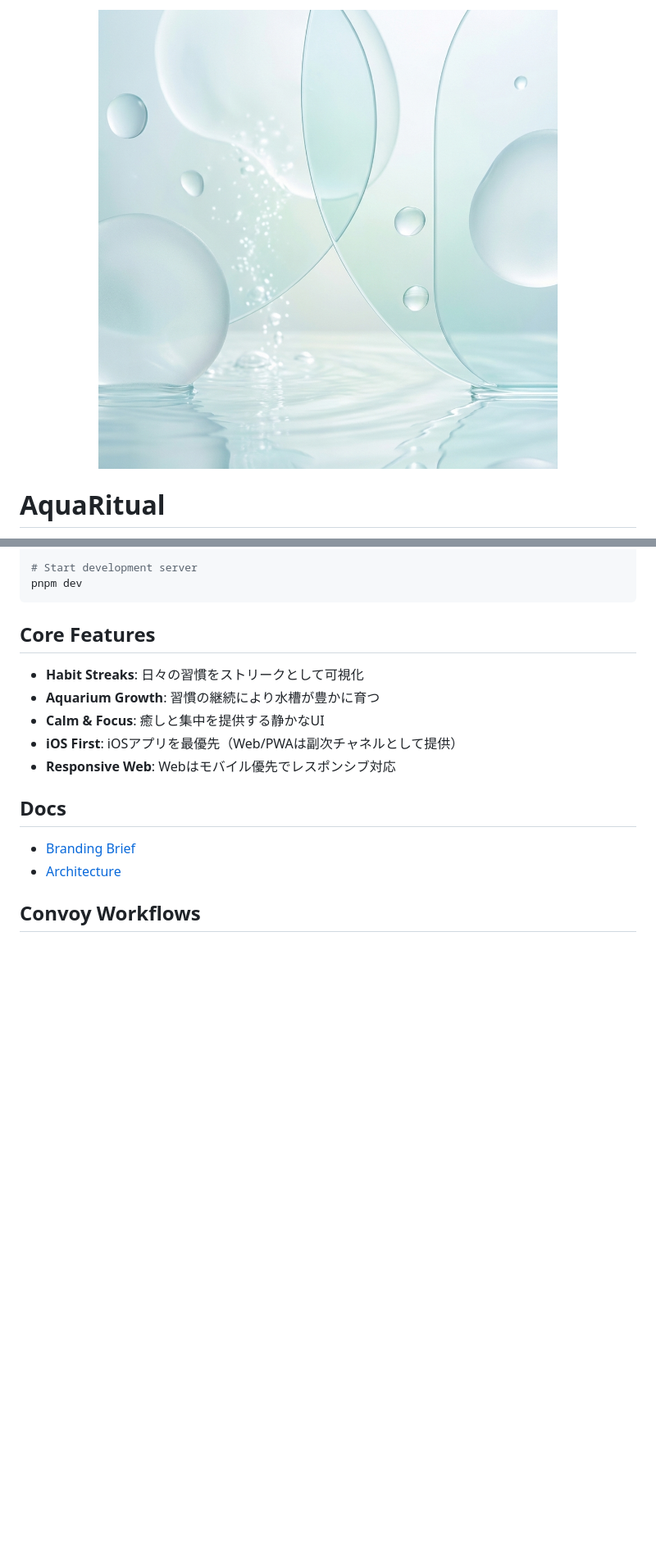
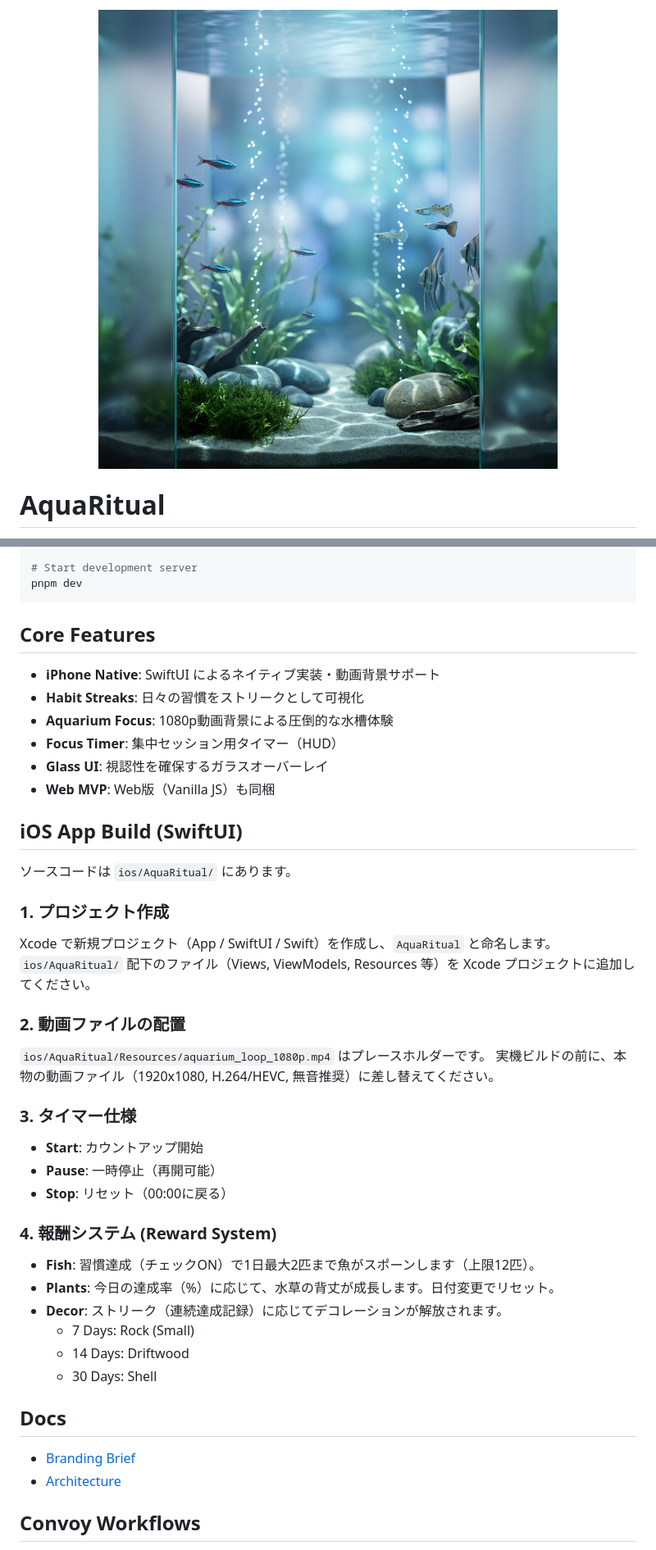
Before and after one commit to MorningMonkey/AquaRitual, a Markdown page: README.md, 2 parts joined by grey strips. Shown: that part at 82% size. Rendered like a GitHub page; pictures changed too: assets/header_cropped_text.png; blank space fills up the shorter version.

Commit message:
feat: implement iOS reward system and update header image

````diff
--- a/README.md
+++ b/README.md
@@ -28,11 +28,36 @@ pnpm dev
 ```
 
 ## Core Features
+- **iPhone Native**: SwiftUI によるネイティブ実装・動画背景サポート
 - **Habit Streaks**: 日々の習慣をストリークとして可視化
-- **Aquarium Growth**: 習慣の継続により水槽が豊かに育つ
-- **Calm & Focus**: 癒しと集中を提供する静かなUI
-- **iOS First**: iOSアプリを最優先（Web/PWAは副次チャネルとして提供）
-- **Responsive Web**: Webはモバイル優先でレスポンシブ対応
+- **Aquarium Focus**: 1080p動画背景による圧倒的な水槽体験
+- **Focus Timer**: 集中セッション用タイマー（HUD）
+- **Glass UI**: 視認性を確保するガラスオーバーレイ
+- **Web MVP**: Web版（Vanilla JS）も同梱
+
+## iOS App Build (SwiftUI)
+ソースコードは `ios/AquaRitual/` にあります。
+
+### 1. プロジェクト作成
+Xcode で新規プロジェクト（App / SwiftUI / Swift）を作成し、`AquaRitual` と命名します。
+`ios/AquaRitual/` 配下のファイル（Views, ViewModels, Resources 等）を Xcode プロジェクトに追加してください。
+
+### 2. 動画ファイルの配置
+`ios/AquaRitual/Resources/aquarium_loop_1080p.mp4` はプレースホルダーです。
+実機ビルドの前に、本物の動画ファイル（1920x1080, H.264/HEVC, 無音推奨）に差し替えてください。
+
+### 3. タイマー仕様
+- **Start**: カウントアップ開始
+- **Pause**: 一時停止（再開可能）
+- **Stop**: リセット（00:00に戻る）
+
+### 4. 報酬システム (Reward System)
+- **Fish**: 習慣達成（チェックON）で1日最大2匹まで魚がスポーンします（上限12匹）。
+- **Plants**: 今日の達成率（%）に応じて、水草の背丈が成長します。日付変更でリセット。
+- **Decor**: ストリーク（連続達成記録）に応じてデコレーションが解放されます。
+  - 7 Days: Rock (Small)
+  - 14 Days: Driftwood
+  - 30 Days: Shell
 
 ## Docs
 - [Branding Brief](assets/branding/aqua-ritual/brief.md)
````
Also changed, not shown: 16 other files.
